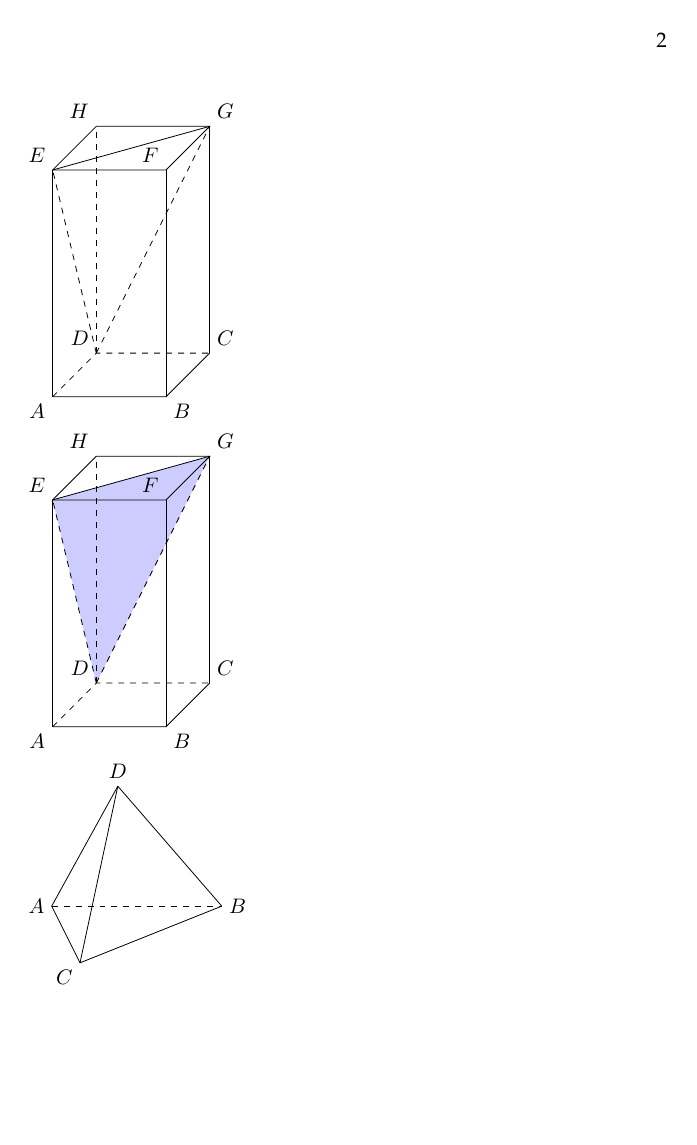
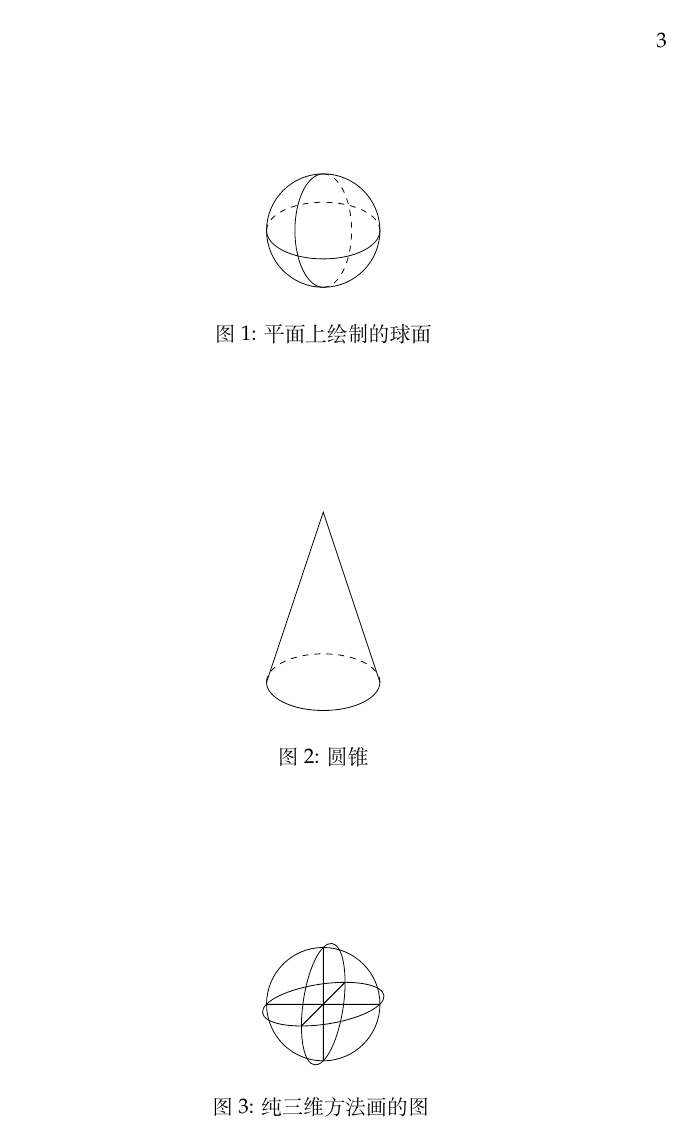
Before and after one commit to Dictat111/dictat_latex, a LaTeX document (tikz绘图/tikz_3d.tex): page 2 of 2 before the commit and page 3 of 3 after it. Compiled offline with XeLaTeX.

Commit message:
添加了纯3d画法

```diff
--- a/tikz绘图/tikz_3d.tex
+++ b/tikz绘图/tikz_3d.tex
@@ -283,4 +283,53 @@ shapes.callouts}
 
 
 
+
+\begin{figure}
+    \centering
+    \begin{tikzpicture}
+        \draw (-1,0) arc (180:360:1cm and 0.5cm); % xy 圆下半圆弧
+        \draw[dashed] (-1,0) arc (180:0:1cm and 0.5cm); % xy 圆上半圆弧
+        \draw (0,1) arc (90:270:0.5cm and 1cm);
+        \draw[dashed] (0,1) arc (90:-90:0.5cm and 1cm);
+        \draw (0,0) circle (1cm);
+        % \shade[ball color=blue!10!white,opacity=0.20] (0,0) circle (1cm);
+    \end{tikzpicture}
+    \caption{平面上绘制的球面}
+\end{figure}
+
+\begin{figure}
+    \centering
+    \begin{tikzpicture}
+        \draw (-1,0) arc (180:360:1cm and 0.5cm) -- (0,3) -- cycle;
+        \draw[dashed] (-1,0) arc (180:0:1cm and 0.5cm);
+        % \shade[left color=blue!5!white,right color=blue!40!white,opacity=0.3] (-1,0) arc (180:360:1cm and 0.5cm) -- (0,3) -- cycle;
+    \end{tikzpicture}
+    \caption{圆锥}
+\end{figure}
+
+
+
+
+
+\begin{figure}
+    \centering
+    \begin{tikzpicture}
+        \begin{scope}[canvas is zy plane at x=0]
+        \draw (0,0) circle (1cm);
+        \draw (-1,0) -- (1,0) (0,-1) -- (0,1);
+        \end{scope}
+
+        \begin{scope}[canvas is zx plane at y=0]
+        \draw (0,0) circle (1cm);
+        \draw (-1,0) -- (1,0) (0,-1) -- (0,1);
+        \end{scope}
+
+        \begin{scope}[canvas is xy plane at z=0]
+        \draw (0,0) circle (1cm);
+        \draw (-1,0) -- (1,0) (0,-1) -- (0,1);
+        \end{scope}
+    \end{tikzpicture}
+    \caption{纯三维方法画的图 }
+\end{figure}
+
 \end{document}
```
